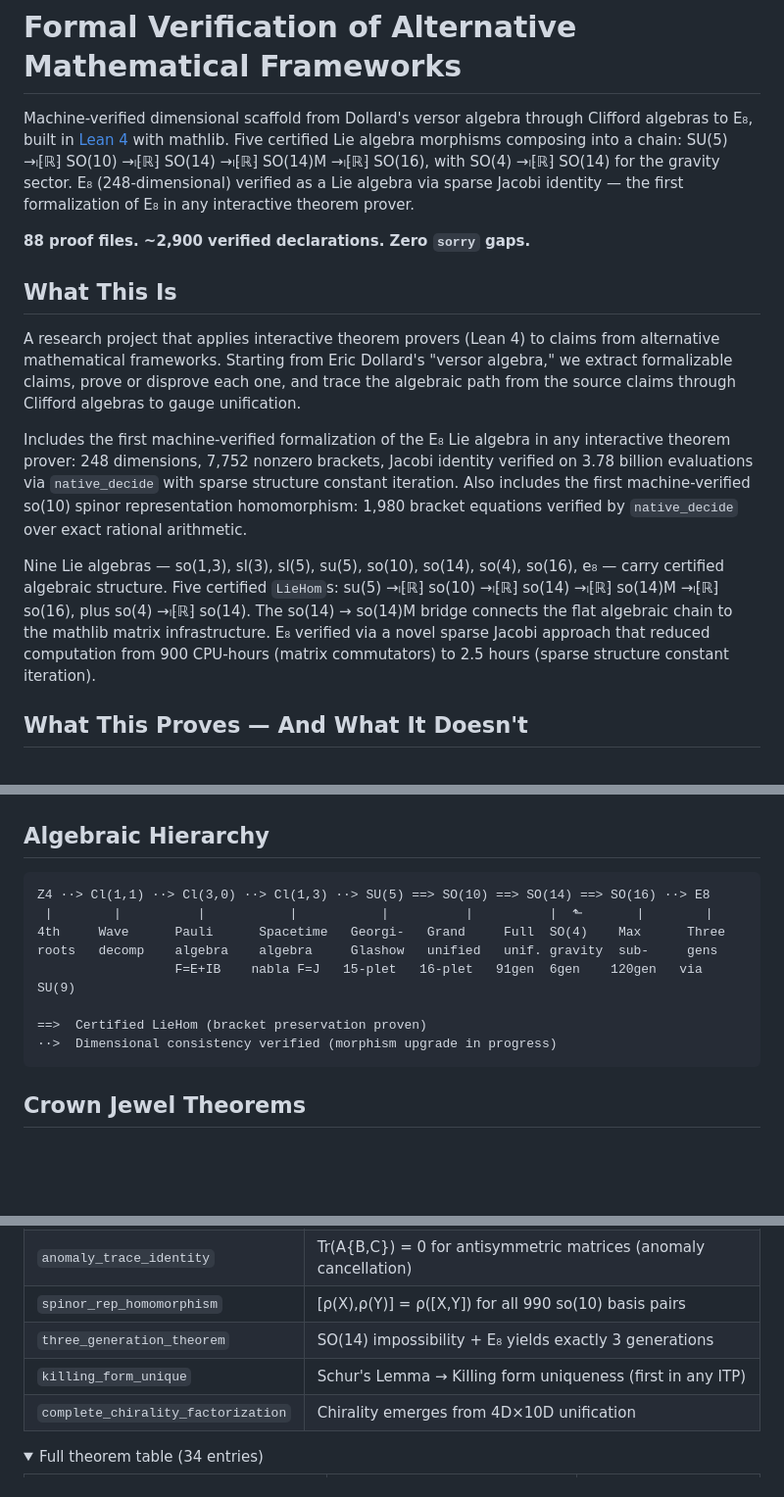
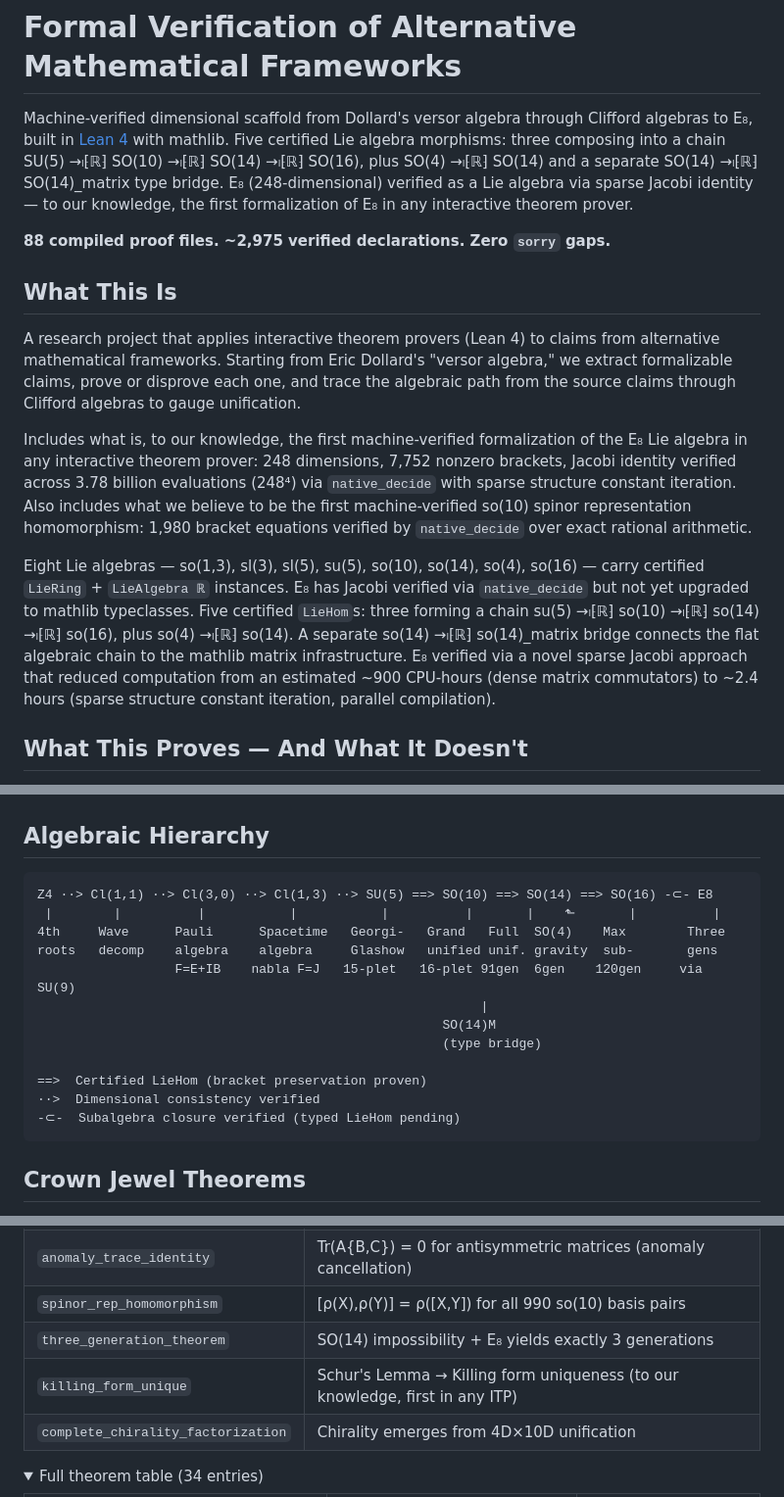
Before and after one commit to iarnoldy/UFT, a Markdown page: README.md, 3 parts joined by grey strips. Shown at 98% size. Rendered like a GitHub page; folded sections open; blank space fills up the shorter version.

````diff
--- a/README.md
+++ b/README.md
@@ -1,16 +1,16 @@
 # Formal Verification of Alternative Mathematical Frameworks
 
-Machine-verified dimensional scaffold from Dollard's versor algebra through Clifford algebras to E₈, built in [Lean 4](https://lean-lang.org/) with mathlib. Five certified Lie algebra morphisms composing into a chain: SU(5) →ₗ⁅ℝ⁆ SO(10) →ₗ⁅ℝ⁆ SO(14) →ₗ⁅ℝ⁆ SO(14)M →ₗ⁅ℝ⁆ SO(16), with SO(4) →ₗ⁅ℝ⁆ SO(14) for the gravity sector. E₈ (248-dimensional) verified as a Lie algebra via sparse Jacobi identity — the first formalization of E₈ in any interactive theorem prover.
+Machine-verified dimensional scaffold from Dollard's versor algebra through Clifford algebras to E₈, built in [Lean 4](https://lean-lang.org/) with mathlib. Five certified Lie algebra morphisms: three composing into a chain SU(5) →ₗ⁅ℝ⁆ SO(10) →ₗ⁅ℝ⁆ SO(14) →ₗ⁅ℝ⁆ SO(16), plus SO(4) →ₗ⁅ℝ⁆ SO(14) and a separate SO(14) →ₗ⁅ℝ⁆ SO(14)\_matrix type bridge. E₈ (248-dimensional) verified as a Lie algebra via sparse Jacobi identity — to our knowledge, the first formalization of E₈ in any interactive theorem prover.
 
-**88 proof files. ~2,900 verified declarations. Zero `sorry` gaps.**
+**88 compiled proof files. ~2,975 verified declarations. Zero `sorry` gaps.**
 
 ## What This Is
 
 A research project that applies interactive theorem provers (Lean 4) to claims from alternative mathematical frameworks. Starting from Eric Dollard's "versor algebra," we extract formalizable claims, prove or disprove each one, and trace the algebraic path from the source claims through Clifford algebras to gauge unification.
 
-Includes the first machine-verified formalization of the E₈ Lie algebra in any interactive theorem prover: 248 dimensions, 7,752 nonzero brackets, Jacobi identity verified on 3.78 billion evaluations via `native_decide` with sparse structure constant iteration. Also includes the first machine-verified so(10) spinor representation homomorphism: 1,980 bracket equations verified by `native_decide` over exact rational arithmetic.
+Includes what is, to our knowledge, the first machine-verified formalization of the E₈ Lie algebra in any interactive theorem prover: 248 dimensions, 7,752 nonzero brackets, Jacobi identity verified across 3.78 billion evaluations (248⁴) via `native_decide` with sparse structure constant iteration. Also includes what we believe to be the first machine-verified so(10) spinor representation homomorphism: 1,980 bracket equations verified by `native_decide` over exact rational arithmetic.
 
-Nine Lie algebras — so(1,3), sl(3), sl(5), su(5), so(10), so(14), so(4), so(16), e₈ — carry certified algebraic structure. Five certified `LieHom`s: su(5) →ₗ⁅ℝ⁆ so(10) →ₗ⁅ℝ⁆ so(14) →ₗ⁅ℝ⁆ so(14)M →ₗ⁅ℝ⁆ so(16), plus so(4) →ₗ⁅ℝ⁆ so(14). The so(14) → so(14)M bridge connects the flat algebraic chain to the mathlib matrix infrastructure. E₈ verified via a novel sparse Jacobi approach that reduced computation from 900 CPU-hours (matrix commutators) to 2.5 hours (sparse structure constant iteration).
+Eight Lie algebras — so(1,3), sl(3), sl(5), su(5), so(10), so(14), so(4), so(16) — carry certified `LieRing` + `LieAlgebra ℝ` instances. E₈ has Jacobi verified via `native_decide` but not yet upgraded to mathlib typeclasses. Five certified `LieHom`s: three forming a chain su(5) →ₗ⁅ℝ⁆ so(10) →ₗ⁅ℝ⁆ so(14) →ₗ⁅ℝ⁆ so(16), plus so(4) →ₗ⁅ℝ⁆ so(14). A separate so(14) →ₗ⁅ℝ⁆ so(14)\_matrix bridge connects the flat algebraic chain to the mathlib matrix infrastructure. E₈ verified via a novel sparse Jacobi approach that reduced computation from an estimated ~900 CPU-hours (dense matrix commutators) to ~2.4 hours (sparse structure constant iteration, parallel compilation).
 
 ## What This Proves — And What It Doesn't
 
@@ -48,14 +48,18 @@ See `docs/PROOF_CLASSIFICATION.md` for per-file analysis and `docs/SIGNATURE_ANA
 ## Algebraic Hierarchy
 
 ```
-Z4 ··> Cl(1,1) ··> Cl(3,0) ··> Cl(1,3) ··> SU(5) ==> SO(10) ==> SO(14) ==> SO(16) ··> E8
- |        |          |           |           |          |          |  ⬑       |        |
-4th     Wave      Pauli      Spacetime   Georgi-   Grand     Full  SO(4)    Max      Three
-roots   decomp    algebra    algebra     Glashow   unified   unif. gravity  sub-     gens
-                  F=E+IB    nabla F=J   15-plet   16-plet   91gen  6gen    120gen   via SU(9)
+Z4 ··> Cl(1,1) ··> Cl(3,0) ··> Cl(1,3) ··> SU(5) ==> SO(10) ==> SO(14) ==> SO(16) -⊂- E8
+ |        |          |           |           |          |       |    ⬑       |          |
+4th     Wave      Pauli      Spacetime   Georgi-   Grand   Full  SO(4)    Max        Three
+roots   decomp    algebra    algebra     Glashow   unified unif. gravity  sub-       gens
+                  F=E+IB    nabla F=J   15-plet   16-plet 91gen  6gen    120gen     via SU(9)
+                                                          |
+                                                     SO(14)M
+                                                     (type bridge)
 
 ==>  Certified LieHom (bracket preservation proven)
-··>  Dimensional consistency verified (morphism upgrade in progress)
+··>  Dimensional consistency verified
+-⊂-  Subalgebra closure verified (typed LieHom pending)
 ```
 
 ## Crown Jewel Theorems
@@ -70,7 +74,7 @@ The headline results — each a genuine theorem, not dimensional arithmetic:
 | `anomaly_trace_identity` | Tr(A{B,C}) = 0 for antisymmetric matrices (anomaly cancellation) |
 | `spinor_rep_homomorphism` | [ρ(X),ρ(Y)] = ρ([X,Y]) for all 990 so(10) basis pairs |
 | `three_generation_theorem` | SO(14) impossibility + E₈ yields exactly 3 generations |
-| `killing_form_unique` | Schur's Lemma → Killing form uniqueness (first in any ITP) |
+| `killing_form_unique` | Schur's Lemma → Killing form uniqueness (to our knowledge, first in any ITP) |
 | `complete_chirality_factorization` | Chirality emerges from 4D×10D unification |
 
 <details>
````
Also changed, not shown: other parts of README.md (+3 -1 lines), research/lean-community-submission-plan.md (+31 -8 lines).
